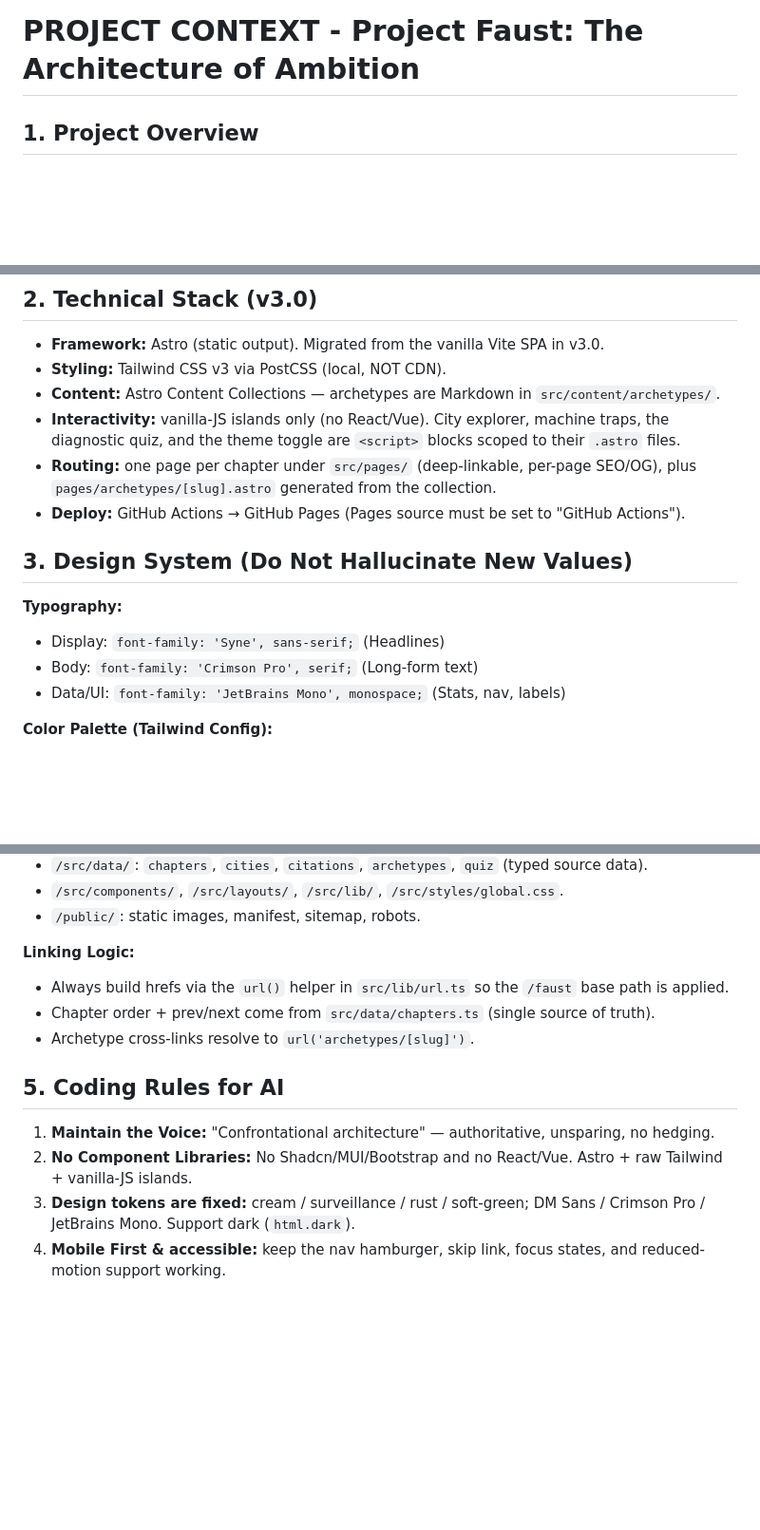
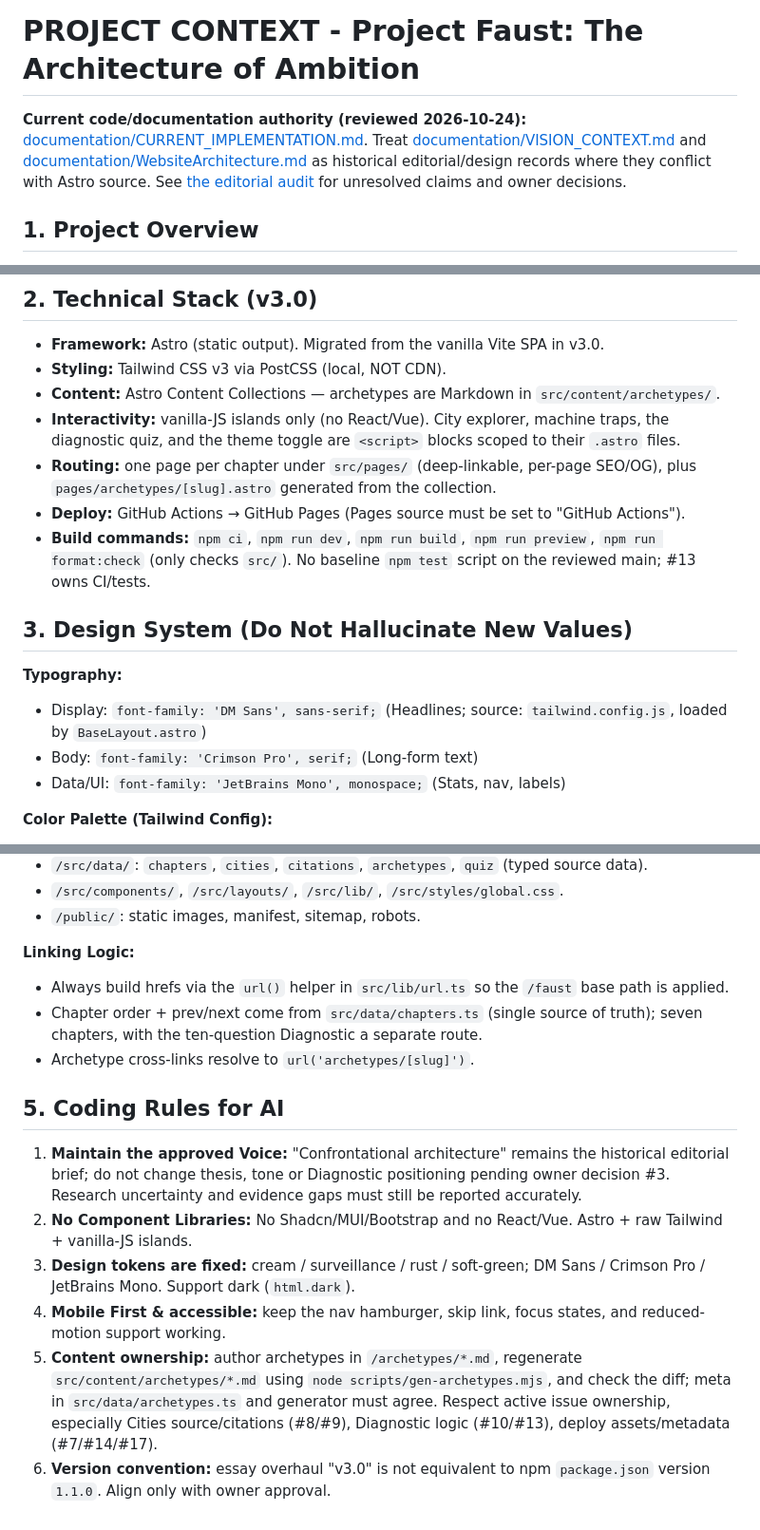
Before and after one commit to BenWassa/faust, a Markdown page: AI_CONTEXT.md, 3 parts joined by grey strips. Shown at 95% size. GitHub-like rendering; blank space fills up the shorter version.

Commit message:
docs: reconcile AI context fonts, routing and contribution rules (#15)

```diff
--- a/AI_CONTEXT.md
+++ b/AI_CONTEXT.md
@@ -1,4 +1,6 @@
 # PROJECT CONTEXT - Project Faust: The Architecture of Ambition
+
+**Current code/documentation authority (reviewed 2026-10-24):** [documentation/CURRENT_IMPLEMENTATION.md](documentation/CURRENT_IMPLEMENTATION.md). Treat [documentation/VISION_CONTEXT.md](documentation/VISION_CONTEXT.md) and [documentation/WebsiteArchitecture.md](documentation/WebsiteArchitecture.md) as historical editorial/design records where they conflict with Astro source. See [the editorial audit](documentation/EDITORIAL_AUDIT_2026-10-24.md) for unresolved claims and owner decisions.
 
 ## 1. Project Overview
 **Identity:** A digital essay and diagnostic tool analyzing "Workism" and career-centric identity.
@@ -14,10 +16,11 @@
 * **Routing:** one page per chapter under `src/pages/` (deep-linkable, per-page SEO/OG),
   plus `pages/archetypes/[slug].astro` generated from the collection.
 * **Deploy:** GitHub Actions → GitHub Pages (Pages source must be set to "GitHub Actions").
+* **Build commands:** `npm ci`, `npm run dev`, `npm run build`, `npm run preview`, `npm run format:check` (only checks `src/`). No baseline `npm test` script on the reviewed main; #13 owns CI/tests.
 
 ## 3. Design System (Do Not Hallucinate New Values)
 **Typography:**
-* Display: `font-family: 'Syne', sans-serif;` (Headlines)
+* Display: `font-family: 'DM Sans', sans-serif;` (Headlines; source: `tailwind.config.js`, loaded by `BaseLayout.astro`)
 * Body: `font-family: 'Crimson Pro', serif;` (Long-form text)
 * Data/UI: `font-family: 'JetBrains Mono', monospace;` (Stats, nav, labels)
 
@@ -39,11 +42,13 @@
 
 **Linking Logic:**
 * Always build hrefs via the `url()` helper in `src/lib/url.ts` so the `/faust` base path is applied.
-* Chapter order + prev/next come from `src/data/chapters.ts` (single source of truth).
+* Chapter order + prev/next come from `src/data/chapters.ts` (single source of truth); seven chapters, with the ten-question Diagnostic a separate route.
 * Archetype cross-links resolve to `url('archetypes/[slug]')`.
 
 ## 5. Coding Rules for AI
-1.  **Maintain the Voice:** "Confrontational architecture" — authoritative, unsparing, no hedging.
+1.  **Maintain the approved Voice:** "Confrontational architecture" remains the historical editorial brief; do not change thesis, tone or Diagnostic positioning pending owner decision #3. Research uncertainty and evidence gaps must still be reported accurately.
 2.  **No Component Libraries:** No Shadcn/MUI/Bootstrap and no React/Vue. Astro + raw Tailwind + vanilla-JS islands.
 3.  **Design tokens are fixed:** cream / surveillance / rust / soft-green; DM Sans / Crimson Pro / JetBrains Mono. Support dark (`html.dark`).
 4.  **Mobile First & accessible:** keep the nav hamburger, skip link, focus states, and reduced-motion support working.
+5.  **Content ownership:** author archetypes in `/archetypes/*.md`, regenerate `src/content/archetypes/*.md` using `node scripts/gen-archetypes.mjs`, and check the diff; meta in `src/data/archetypes.ts` and generator must agree. Respect active issue ownership, especially Cities source/citations (#8/#9), Diagnostic logic (#10/#13), deploy assets/metadata (#7/#14/#17).
+6.  **Version convention:** essay overhaul "v3.0" is not equivalent to npm `package.json` version `1.1.0`. Align only with owner approval.
```
